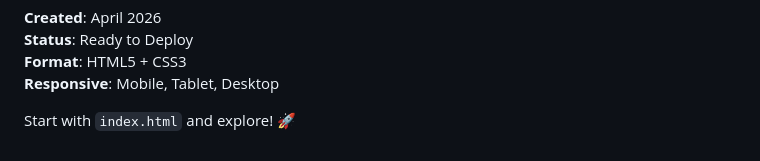
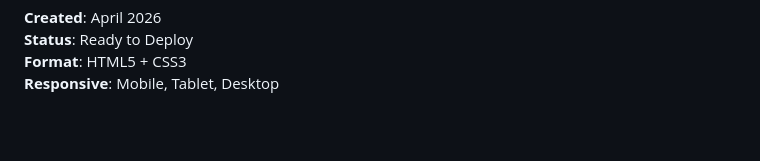
Before and after one commit to DAEDGOAT17/os_dev, a Markdown page: docs/blog_docs/HTML_GUIDE.md, the part around the change. GitHub-like rendering; blank space fills up the shorter version.

Commit message:
Update HTML_GUIDE.mdnothin

```diff
--- a/docs/blog_docs/HTML_GUIDE.md
+++ b/docs/blog_docs/HTML_GUIDE.md
@@ -441,5 +441,3 @@ Each HTML file is self-contained with:
 **Status**: Ready to Deploy
 **Format**: HTML5 + CSS3
 **Responsive**: Mobile, Tablet, Desktop
-
-Start with `index.html` and explore! 🚀
```
